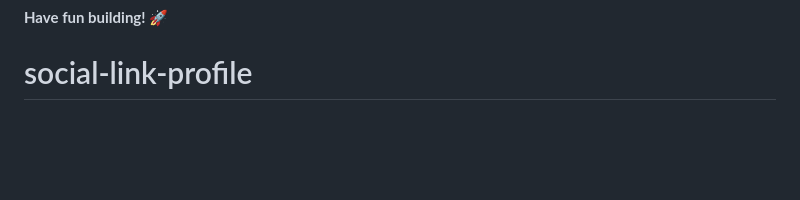
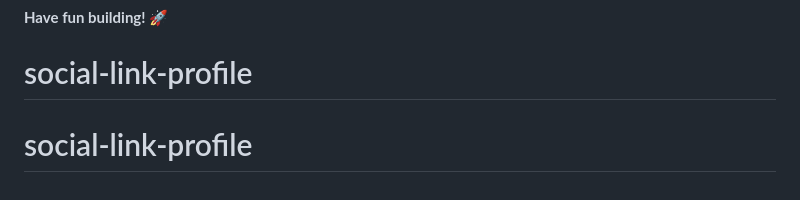
Before and after one commit to AnwarMestycer/social-link-profile, a Markdown page: README.md, the part around the change. Rendered like a GitHub page; blank space fills up the shorter version.

```diff
--- a/README.md
+++ b/README.md
@@ -92,3 +92,4 @@ This challenge is completely free. Please share it with anyone who will find it
 
 **Have fun building!** 🚀
 # social-link-profile
+# social-link-profile
```
